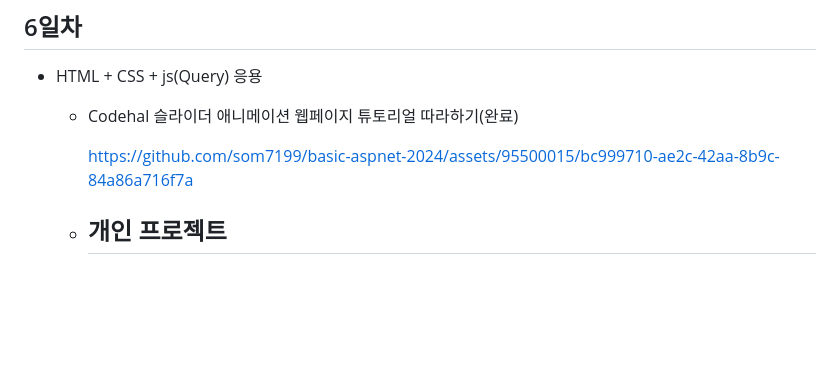
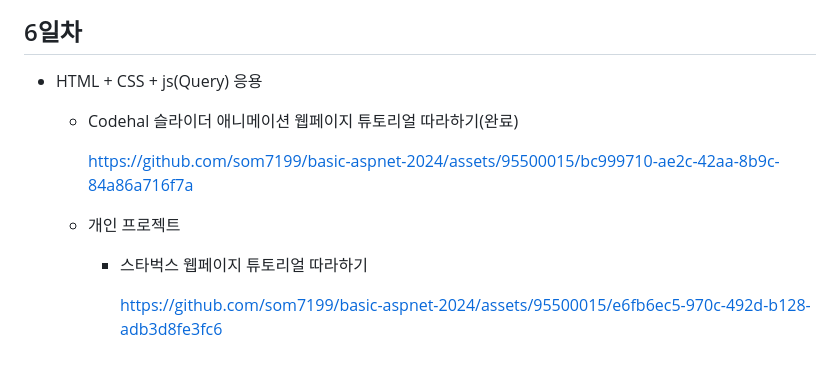
Before and after one commit to som7199/basic-aspnet-2024, a Markdown page: README.md, the part around the change. GitHub-like rendering; blank space fills up the shorter version.

```diff
--- a/README.md
+++ b/README.md
@@ -206,4 +206,6 @@ IoT 개발자 과정 ASP.NET 리포지토리
 
 
    - 개인 프로젝트
-        -
+        - 스타벅스 웹페이지 튜토리얼 따라하기
+
+          https://github.com/som7199/basic-aspnet-2024/assets/95500015/e6fb6ec5-970c-492d-b128-adb3d8fe3fc6
```
